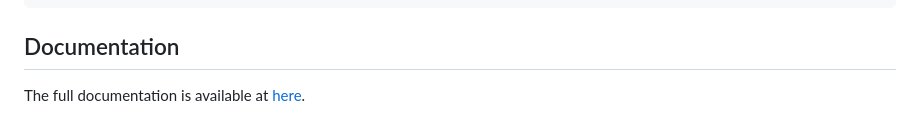
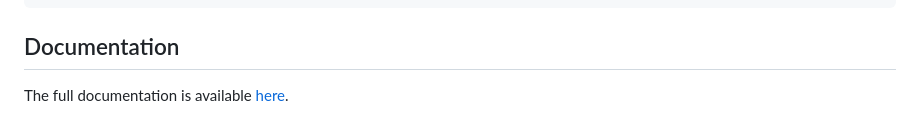
Before and after one commit to timurUyu/HashCode2014Solution.jl, a Markdown page: README.md, the part around the change. Rendered like a GitHub page.

Commit message:
Update documentation link

````diff
--- a/README.md
+++ b/README.md
@@ -69,4 +69,4 @@ julia> HashCode2014Solution.total_distance(solution, city)
 ```
 
 ## Documentation
-The full documentation is available at [here](https://timuruyu.github.io/HashCode2014Solution.jl/dev/).
+The full documentation is available [here](https://timuruyu.github.io/HashCode2014Solution.jl/dev/).
````
